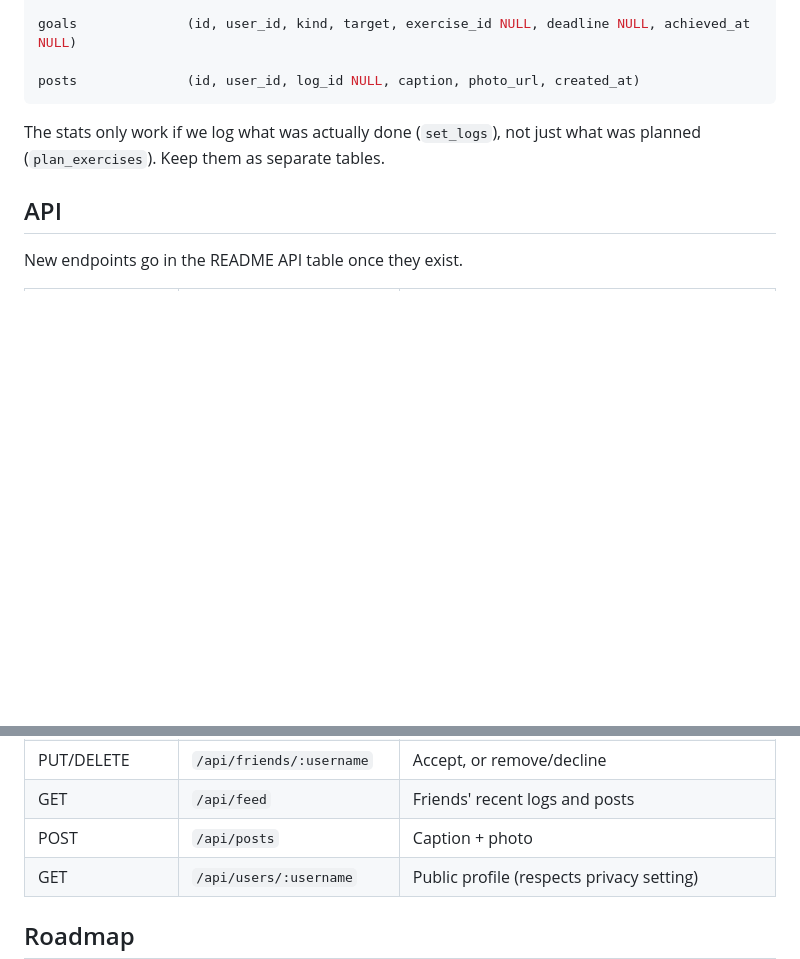
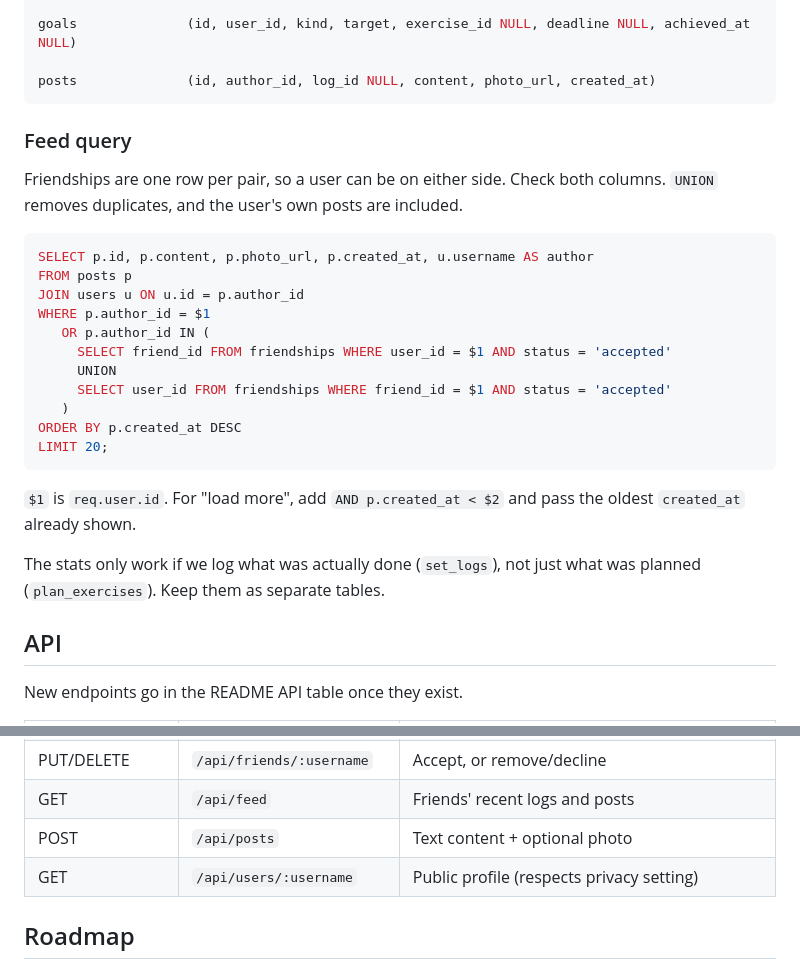
Before and after one commit to HammerJammer12/ScoobyDoo, a Markdown page: docs/PLAN.md, 2 parts joined by grey strips. GitHub-like rendering; blank space fills up the shorter version.

Commit message:
Add feed query to plan and rename posts columns to match class notes

````diff
--- a/docs/PLAN.md
+++ b/docs/PLAN.md
@@ -72,8 +72,28 @@ set_logs           (log_id, exercise_id, set_no, reps, weight)
 
 goals              (id, user_id, kind, target, exercise_id NULL, deadline NULL, achieved_at NULL)
 
-posts              (id, user_id, log_id NULL, caption, photo_url, created_at)
+posts              (id, author_id, log_id NULL, content, photo_url, created_at)
 ```
+
+### Feed query
+
+Friendships are one row per pair, so a user can be on either side. Check both columns. `UNION` removes duplicates, and the user's own posts are included.
+
+```sql
+SELECT p.id, p.content, p.photo_url, p.created_at, u.username AS author
+FROM posts p
+JOIN users u ON u.id = p.author_id
+WHERE p.author_id = $1
+   OR p.author_id IN (
+     SELECT friend_id FROM friendships WHERE user_id = $1 AND status = 'accepted'
+     UNION
+     SELECT user_id FROM friendships WHERE friend_id = $1 AND status = 'accepted'
+   )
+ORDER BY p.created_at DESC
+LIMIT 20;
+```
+
+`$1` is `req.user.id`. For "load more", add `AND p.created_at < $2` and pass the oldest `created_at` already shown.
 
 The stats only work if we log what was actually done (`set_logs`), not just what was planned (`plan_exercises`). Keep them as separate tables.
 
@@ -95,7 +115,7 @@ New endpoints go in the README API table once they exist.
 | POST | `/api/friends/:username` | Send a friend request |
 | PUT/DELETE | `/api/friends/:username` | Accept, or remove/decline |
 | GET | `/api/feed` | Friends' recent logs and posts |
-| POST | `/api/posts` | Caption + photo |
+| POST | `/api/posts` | Text content + optional photo |
 | GET | `/api/users/:username` | Public profile (respects privacy setting) |
 
 ## Roadmap
````
